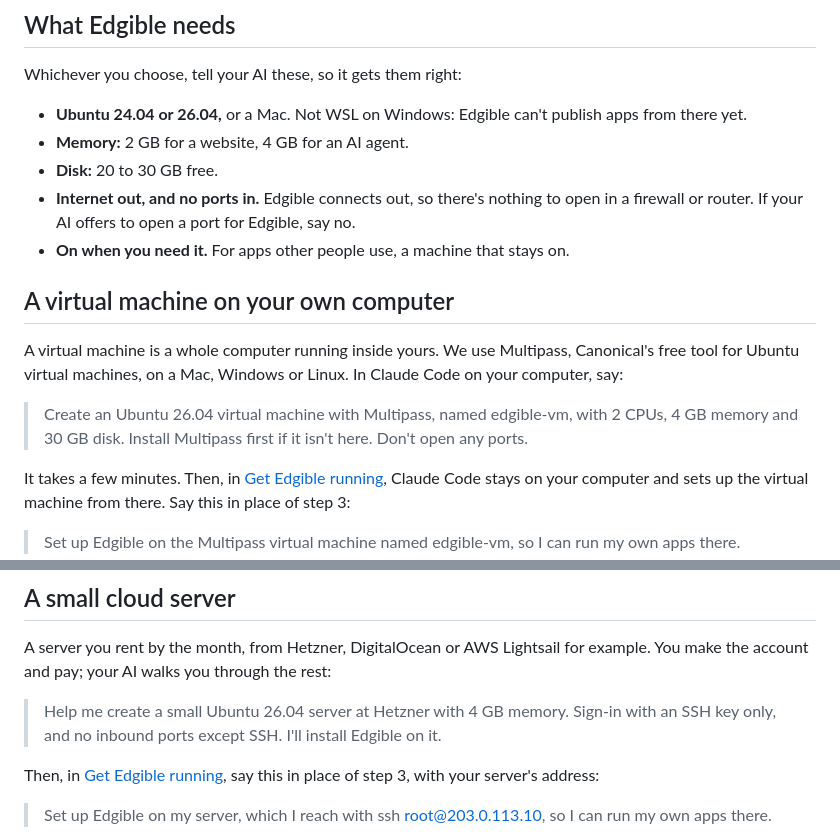
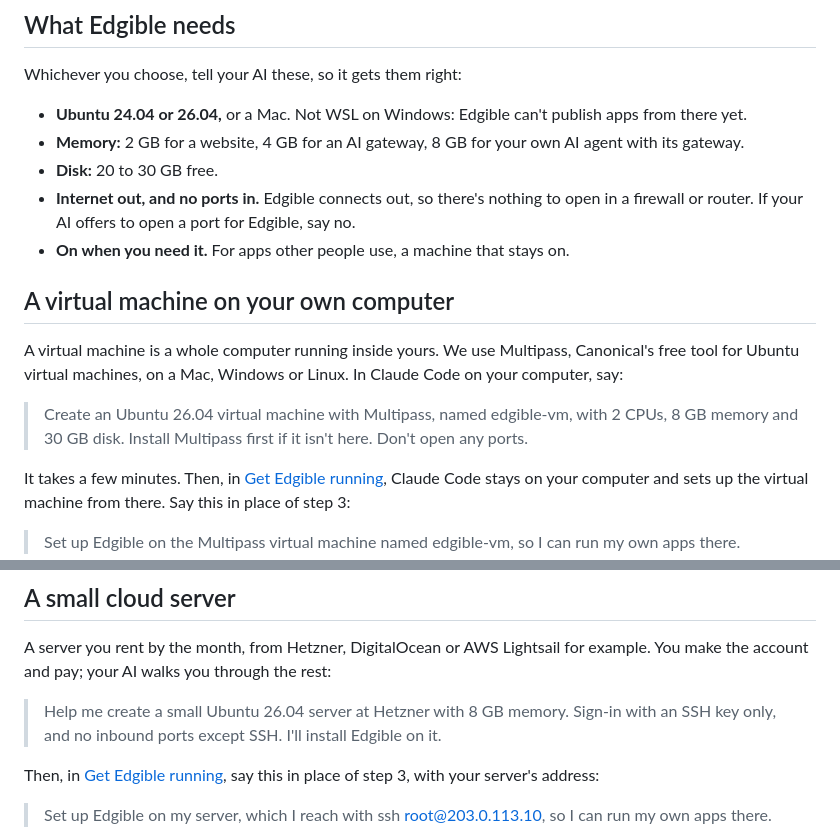
Before and after one commit to Edgible/edgible-ai, a Markdown page: playbooks/getting-a-machine.md, 2 parts joined by grey strips. Rendered like a GitHub page.

Commit message:
Getting a machine: 8 GB for an AI agent with its gateway
The agent playbook's test ran out of memory in a 4 GB VM: OpenClaw was
stopped mid-answer twice with the gateway beside it. The VM and cloud
prompts now ask for 8 GB; Multipass gives a running VM more with one setting.

Co-Authored-By: Claude Opus 5.5 <noreply@anthropic.com>

```diff
--- a/playbooks/getting-a-machine.md
+++ b/playbooks/getting-a-machine.md
@@ -18,7 +18,7 @@ Edgible runs on a computer you control. If you have a spare one, use that. If no
 Whichever you choose, tell your AI these, so it gets them right:
 
 - **Ubuntu 24.04 or 26.04,** or a Mac. Not WSL on Windows: Edgible can't publish apps from there yet.
-- **Memory:** 2 GB for a website, 4 GB for an AI agent.
+- **Memory:** 2 GB for a website, 4 GB for an AI gateway, 8 GB for your own AI agent with its gateway.
 - **Disk:** 20 to 30 GB free.
 - **Internet out, and no ports in.** Edgible connects out, so there's nothing to open in a firewall or router. If your AI offers to open a port for Edgible, say no.
 - **On when you need it.** For apps other people use, a machine that stays on.
@@ -27,7 +27,7 @@ Whichever you choose, tell your AI these, so it gets them right:
 
 A virtual machine is a whole computer running inside yours. We use Multipass, Canonical's free tool for Ubuntu virtual machines, on a Mac, Windows or Linux. In Claude Code on your computer, say:
 
-> Create an Ubuntu 26.04 virtual machine with Multipass, named edgible-vm, with 2 CPUs, 4 GB memory and 30 GB disk. Install Multipass first if it isn't here. Don't open any ports.
+> Create an Ubuntu 26.04 virtual machine with Multipass, named edgible-vm, with 2 CPUs, 8 GB memory and 30 GB disk. Install Multipass first if it isn't here. Don't open any ports.
 
 It takes a few minutes. Then, in [Get Edgible running](../get-edgible-running/), Claude Code stays on your computer and sets up the virtual machine from there. Say this in place of step 3:
 
@@ -43,7 +43,7 @@ The virtual machine runs while your computer is on and awake. For anything other
 
 A server you rent by the month, from Hetzner, DigitalOcean or AWS Lightsail for example. You make the account and pay; your AI walks you through the rest:
 
-> Help me create a small Ubuntu 26.04 server at Hetzner with 4 GB memory. Sign-in with an SSH key only, and no inbound ports except SSH. I'll install Edgible on it.
+> Help me create a small Ubuntu 26.04 server at Hetzner with 8 GB memory. Sign-in with an SSH key only, and no inbound ports except SSH. I'll install Edgible on it.
 
 Then, in [Get Edgible running](../get-edgible-running/), say this in place of step 3, with your server's address:
 
```
